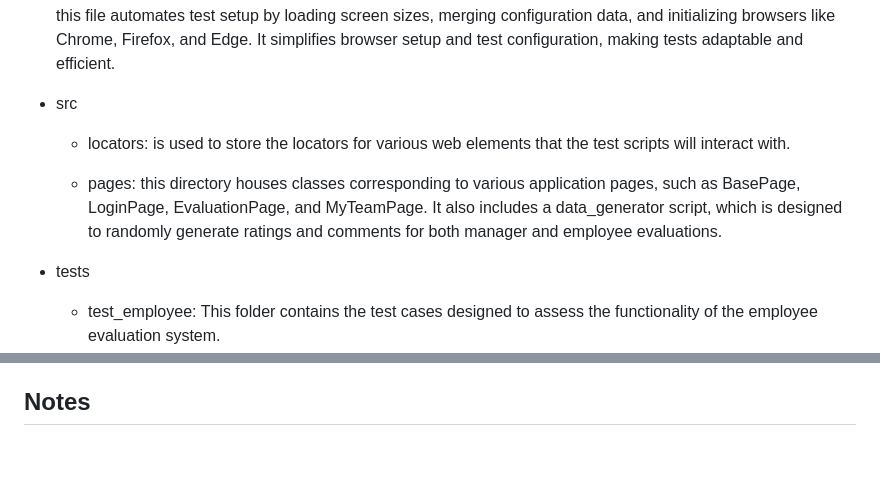
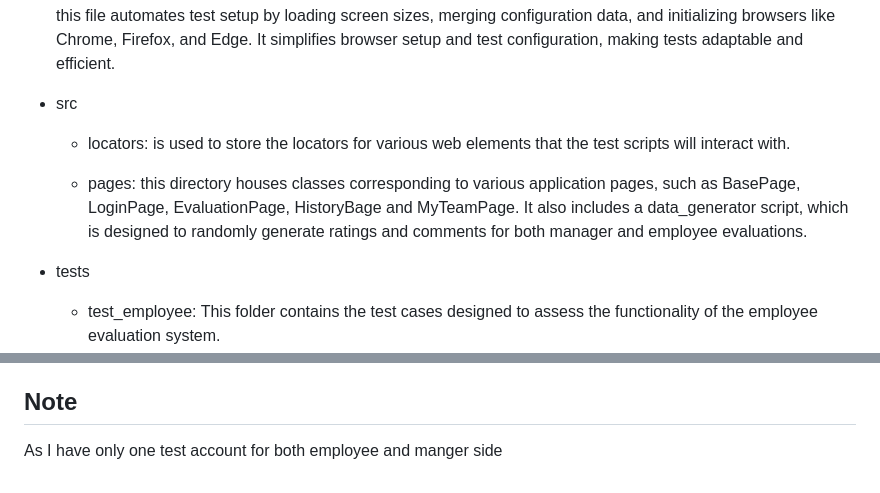
Before and after one commit to Aseel1612/Asal_Evaluation_System, a Markdown page: README.md, 2 parts joined by grey strips. Drawn GitHub-style; blank space fills up the shorter version.

```diff
--- a/README.md
+++ b/README.md
@@ -47,8 +47,9 @@ I have created a directory called Data that inclludes:
 
   * locators: is used to store the locators for various web elements that the test scripts will interact with.
 
-  * pages: this directory houses classes corresponding to various application pages, such as BasePage, LoginPage, EvaluationPage, and MyTeamPage. It also includes a
-          data_generator script, which is designed to randomly generate ratings and comments for both manager and employee evaluations.
+  * pages: this directory houses classes corresponding to various application pages, such as BasePage, LoginPage, EvaluationPage, HistoryBage and MyTeamPage. It also
+    includes a data_generator script, which is designed to randomly generate ratings and comments for both manager and employee evaluations.
+
 - tests
 
   * test_employee: This folder contains the test cases designed to assess the functionality of the employee evaluation system.
@@ -83,4 +84,5 @@ The project have a directoray called 'allure_reports' and to run the project wit
   - Integrate the automation framework with CI tool (Jenkins) to ensure the automated tests are run efficiently with every code commit.
 
 
-## Notes
+## Note
+  As I have only one test account for both employee and manger side
```
